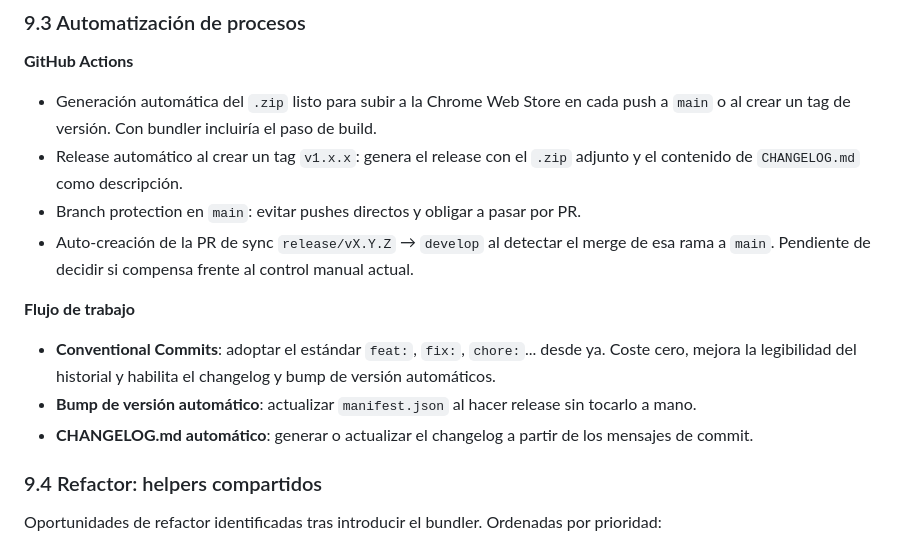
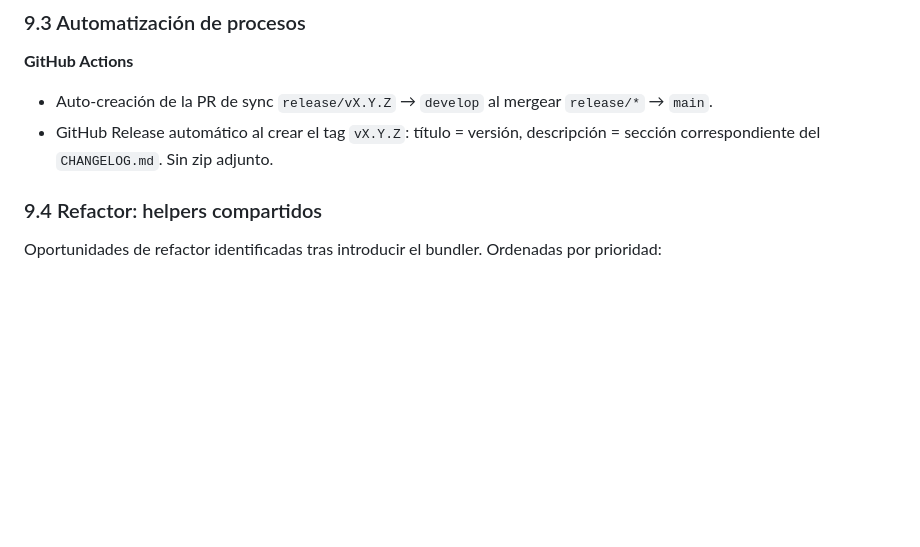
Before and after one commit to Vegekku/pixelatoy-extension, a Markdown page: IMPROVEMENTS.md, the part around the change. Rendered like a GitHub page; blank space fills up the shorter version.

Commit message:
chore: clean up 9.3 improvements to reflect current state

```diff
--- a/IMPROVEMENTS.md
+++ b/IMPROVEMENTS.md
@@ -178,15 +178,8 @@ Respetar `prefers-color-scheme: dark` en los elementos que inyecta la extensión
 ### 9.3 Automatización de procesos
 
 **GitHub Actions**
-- Generación automática del `.zip` listo para subir a la Chrome Web Store en cada push a `main` o al crear un tag de versión. Con bundler incluiría el paso de build.
-- Release automático al crear un tag `v1.x.x`: genera el release con el `.zip` adjunto y el contenido de `CHANGELOG.md` como descripción.
-- Branch protection en `main`: evitar pushes directos y obligar a pasar por PR.
-- Auto-creación de la PR de sync `release/vX.Y.Z` → `develop` al detectar el merge de esa rama a `main`. Pendiente de decidir si compensa frente al control manual actual.
-
-**Flujo de trabajo**
-- **Conventional Commits**: adoptar el estándar `feat:`, `fix:`, `chore:`... desde ya. Coste cero, mejora la legibilidad del historial y habilita el changelog y bump de versión automáticos.
-- **Bump de versión automático**: actualizar `manifest.json` al hacer release sin tocarlo a mano.
-- **CHANGELOG.md automático**: generar o actualizar el changelog a partir de los mensajes de commit.
+- Auto-creación de la PR de sync `release/vX.Y.Z` → `develop` al mergear `release/*` → `main`.
+- GitHub Release automático al crear el tag `vX.Y.Z`: título = versión, descripción = sección correspondiente del `CHANGELOG.md`. Sin zip adjunto.
 
 ### 9.4 Refactor: helpers compartidos
 
```
